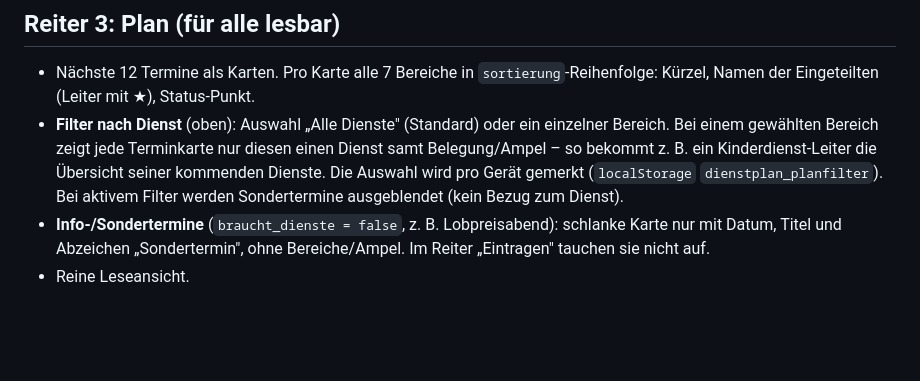
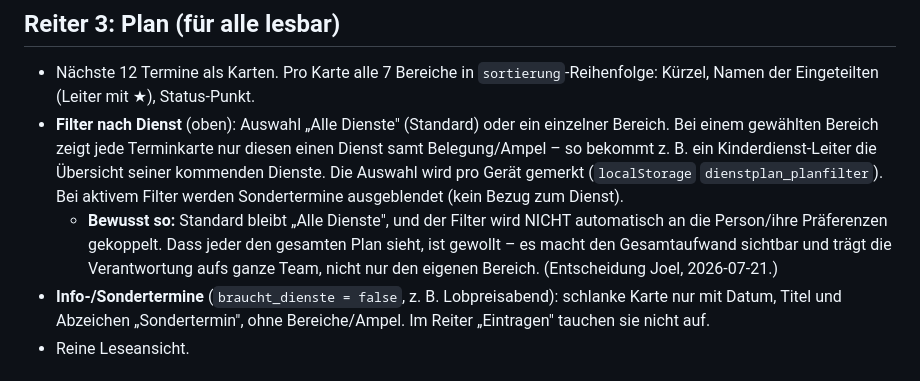
Before and after one commit to poamoa/dienstplan, a Markdown page: docs/08-app-spezifikation.md, the part around the change. GitHub-like rendering; blank space fills up the shorter version.

Commit message:
docs: Standard 'Alle Dienste' ist Absicht (Aufwand sichtbar fürs ganze Team)

```diff
--- a/docs/08-app-spezifikation.md
+++ b/docs/08-app-spezifikation.md
@@ -46,6 +46,7 @@ Rolle mehr.
 
 - Nächste 12 Termine als Karten. Pro Karte alle 7 Bereiche in `sortierung`-Reihenfolge: Kürzel, Namen der Eingeteilten (Leiter mit ★), Status-Punkt.
 - **Filter nach Dienst** (oben): Auswahl „Alle Dienste" (Standard) oder ein einzelner Bereich. Bei einem gewählten Bereich zeigt jede Terminkarte nur diesen einen Dienst samt Belegung/Ampel – so bekommt z. B. ein Kinderdienst-Leiter die Übersicht seiner kommenden Dienste. Die Auswahl wird pro Gerät gemerkt (`localStorage` `dienstplan_planfilter`). Bei aktivem Filter werden Sondertermine ausgeblendet (kein Bezug zum Dienst).
+  - **Bewusst so:** Standard bleibt „Alle Dienste", und der Filter wird NICHT automatisch an die Person/ihre Präferenzen gekoppelt. Dass jeder den gesamten Plan sieht, ist gewollt – es macht den Gesamtaufwand sichtbar und trägt die Verantwortung aufs ganze Team, nicht nur den eigenen Bereich. (Entscheidung Joel, 2026-07-21.)
 - **Info-/Sondertermine** (`braucht_dienste = false`, z. B. Lobpreisabend): schlanke Karte nur mit Datum, Titel und Abzeichen „Sondertermin", ohne Bereiche/Ampel. Im Reiter „Eintragen" tauchen sie nicht auf.
 - Reine Leseansicht.
 
```
